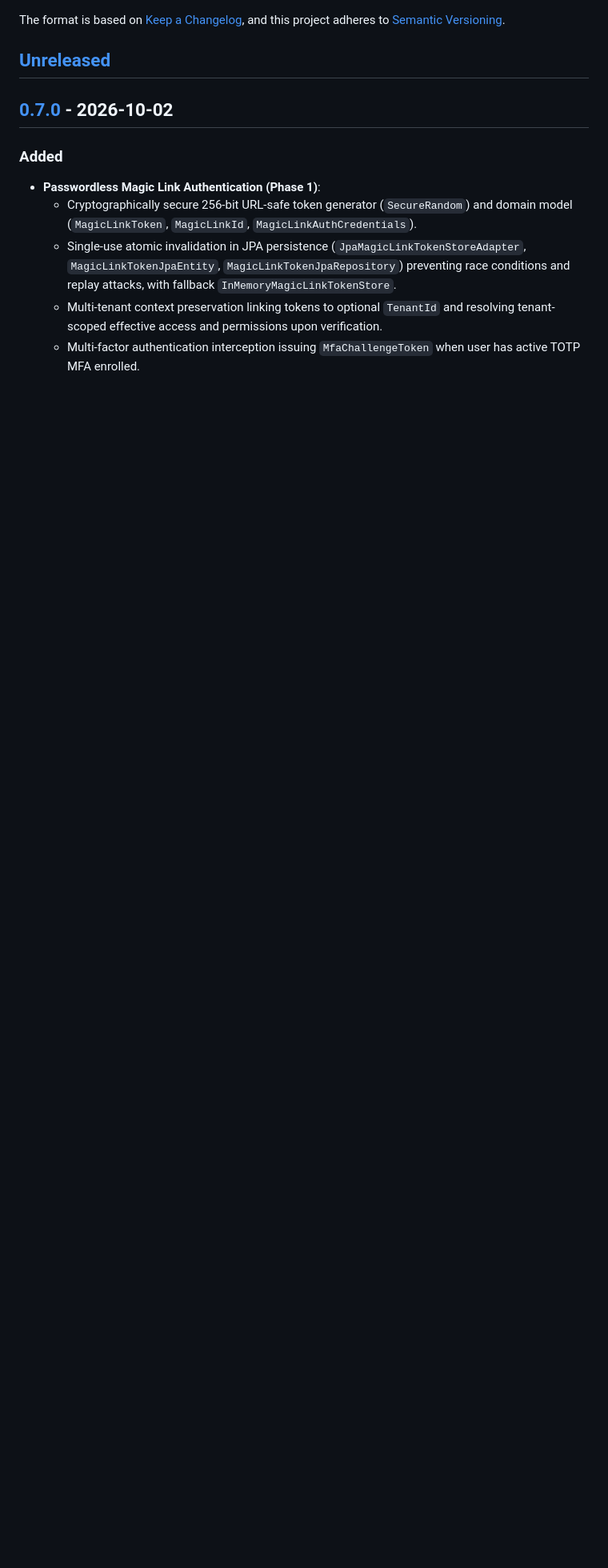
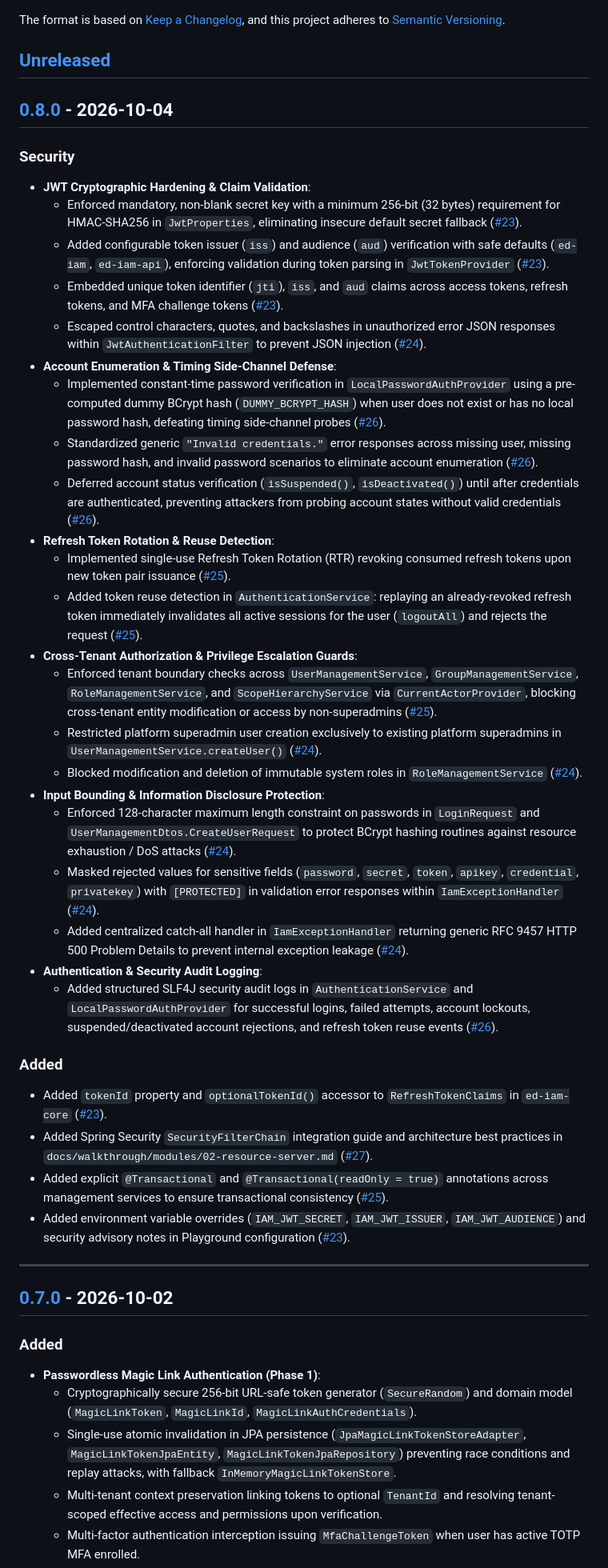
Before and after one commit to edmaputra/ed-iam, a Markdown page: CHANGELOG.md, the part around one of its changes. Shown at 80% size. Rendered like a GitHub page; blank space fills up the shorter version.

Commit message:
docs(changelog): document version 0.8.0 security fixes and enhancements
Add release notes for v0.8.0 covering security vulnerability review mitigations, including JWT secret enforcement and claim validation, constant-time authentication, refresh token rotation, cross-tenant authorization checks, input bounding, sensitive error value masking, and audit logging.

```diff
--- a/CHANGELOG.md
+++ b/CHANGELOG.md
@@ -6,6 +6,40 @@ The format is based on [Keep a Changelog](https://keepachangelog.com/en/1.1.0/),
 and this project adheres to [Semantic Versioning](https://semver.org/spec/v2.0.0.html).
 
 ## [Unreleased]
+
+## [0.8.0] - 2026-10-04
+
+### Security
+- **JWT Cryptographic Hardening & Claim Validation**:
+  - Enforced mandatory, non-blank secret key with a minimum 256-bit (32 bytes) requirement for HMAC-SHA256 in `JwtProperties`, eliminating insecure default secret fallback ([#23](https://github.com/edmaputra/ed-iam/pull/23)).
+  - Added configurable token issuer (`iss`) and audience (`aud`) verification with safe defaults (`ed-iam`, `ed-iam-api`), enforcing validation during token parsing in `JwtTokenProvider` ([#23](https://github.com/edmaputra/ed-iam/pull/23)).
+  - Embedded unique token identifier (`jti`), `iss`, and `aud` claims across access tokens, refresh tokens, and MFA challenge tokens ([#23](https://github.com/edmaputra/ed-iam/pull/23)).
+  - Escaped control characters, quotes, and backslashes in unauthorized error JSON responses within `JwtAuthenticationFilter` to prevent JSON injection ([#24](https://github.com/edmaputra/ed-iam/pull/24)).
+- **Account Enumeration & Timing Side-Channel Defense**:
+  - Implemented constant-time password verification in `LocalPasswordAuthProvider` using a pre-computed dummy BCrypt hash (`DUMMY_BCRYPT_HASH`) when user does not exist or has no local password hash, defeating timing side-channel probes ([#26](https://github.com/edmaputra/ed-iam/pull/26)).
+  - Standardized generic `"Invalid credentials."` error responses across missing user, missing password hash, and invalid password scenarios to eliminate account enumeration ([#26](https://github.com/edmaputra/ed-iam/pull/26)).
+  - Deferred account status verification (`isSuspended()`, `isDeactivated()`) until after credentials are authenticated, preventing attackers from probing account states without valid credentials ([#26](https://github.com/edmaputra/ed-iam/pull/26)).
+- **Refresh Token Rotation & Reuse Detection**:
+  - Implemented single-use Refresh Token Rotation (RTR) revoking consumed refresh tokens upon new token pair issuance ([#25](https://github.com/edmaputra/ed-iam/pull/25)).
+  - Added token reuse detection in `AuthenticationService`: replaying an already-revoked refresh token immediately invalidates all active sessions for the user (`logoutAll`) and rejects the request ([#25](https://github.com/edmaputra/ed-iam/pull/25)).
+- **Cross-Tenant Authorization & Privilege Escalation Guards**:
+  - Enforced tenant boundary checks across `UserManagementService`, `GroupManagementService`, `RoleManagementService`, and `ScopeHierarchyService` via `CurrentActorProvider`, blocking cross-tenant entity modification or access by non-superadmins ([#25](https://github.com/edmaputra/ed-iam/pull/25)).
+  - Restricted platform superadmin user creation exclusively to existing platform superadmins in `UserManagementService.createUser()` ([#24](https://github.com/edmaputra/ed-iam/pull/24)).
+  - Blocked modification and deletion of immutable system roles in `RoleManagementService` ([#24](https://github.com/edmaputra/ed-iam/pull/24)).
+- **Input Bounding & Information Disclosure Protection**:
+  - Enforced 128-character maximum length constraint on passwords in `LoginRequest` and `UserManagementDtos.CreateUserRequest` to protect BCrypt hashing routines against resource exhaustion / DoS attacks ([#24](https://github.com/edmaputra/ed-iam/pull/24)).
+  - Masked rejected values for sensitive fields (`password`, `secret`, `token`, `apikey`, `credential`, `privatekey`) with `[PROTECTED]` in validation error responses within `IamExceptionHandler` ([#24](https://github.com/edmaputra/ed-iam/pull/24)).
+  - Added centralized catch-all handler in `IamExceptionHandler` returning generic RFC 9457 HTTP 500 Problem Details to prevent internal exception leakage ([#24](https://github.com/edmaputra/ed-iam/pull/24)).
+- **Authentication & Security Audit Logging**:
+  - Added structured SLF4J security audit logs in `AuthenticationService` and `LocalPasswordAuthProvider` for successful logins, failed attempts, account lockouts, suspended/deactivated account rejections, and refresh token reuse events ([#26](https://github.com/edmaputra/ed-iam/pull/26)).
+
+### Added
+- Added `tokenId` property and `optionalTokenId()` accessor to `RefreshTokenClaims` in `ed-iam-core` ([#23](https://github.com/edmaputra/ed-iam/pull/23)).
+- Added Spring Security `SecurityFilterChain` integration guide and architecture best practices in `docs/walkthrough/modules/02-resource-server.md` ([#27](https://github.com/edmaputra/ed-iam/pull/27)).
+- Added explicit `@Transactional` and `@Transactional(readOnly = true)` annotations across management services to ensure transactional consistency ([#25](https://github.com/edmaputra/ed-iam/pull/25)).
+- Added environment variable overrides (`IAM_JWT_SECRET`, `IAM_JWT_ISSUER`, `IAM_JWT_AUDIENCE`) and security advisory notes in Playground configuration ([#23](https://github.com/edmaputra/ed-iam/pull/23)).
+
+---
 
 ## [0.7.0] - 2026-10-02
 
```
Also changed, not shown: other parts of CHANGELOG.md (+2 -1 lines).
